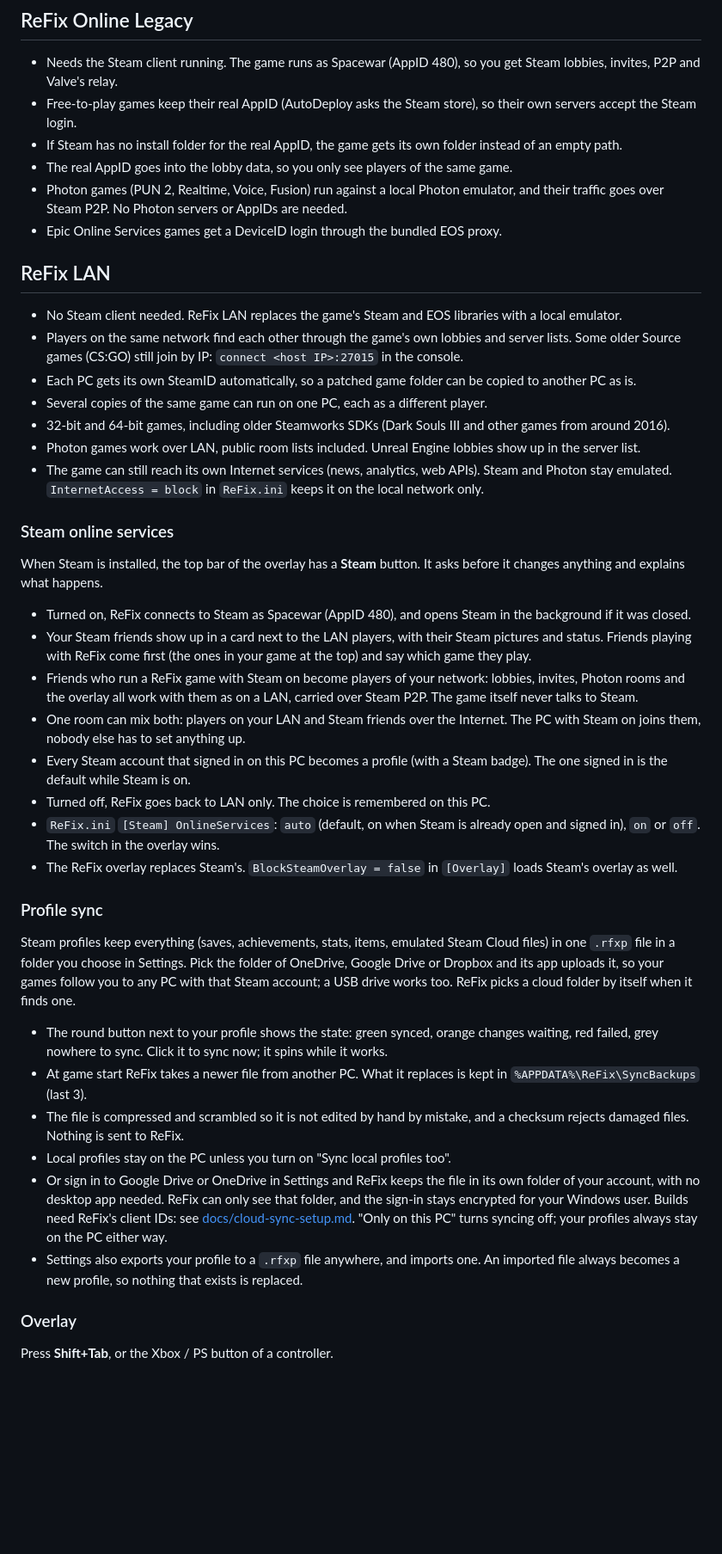
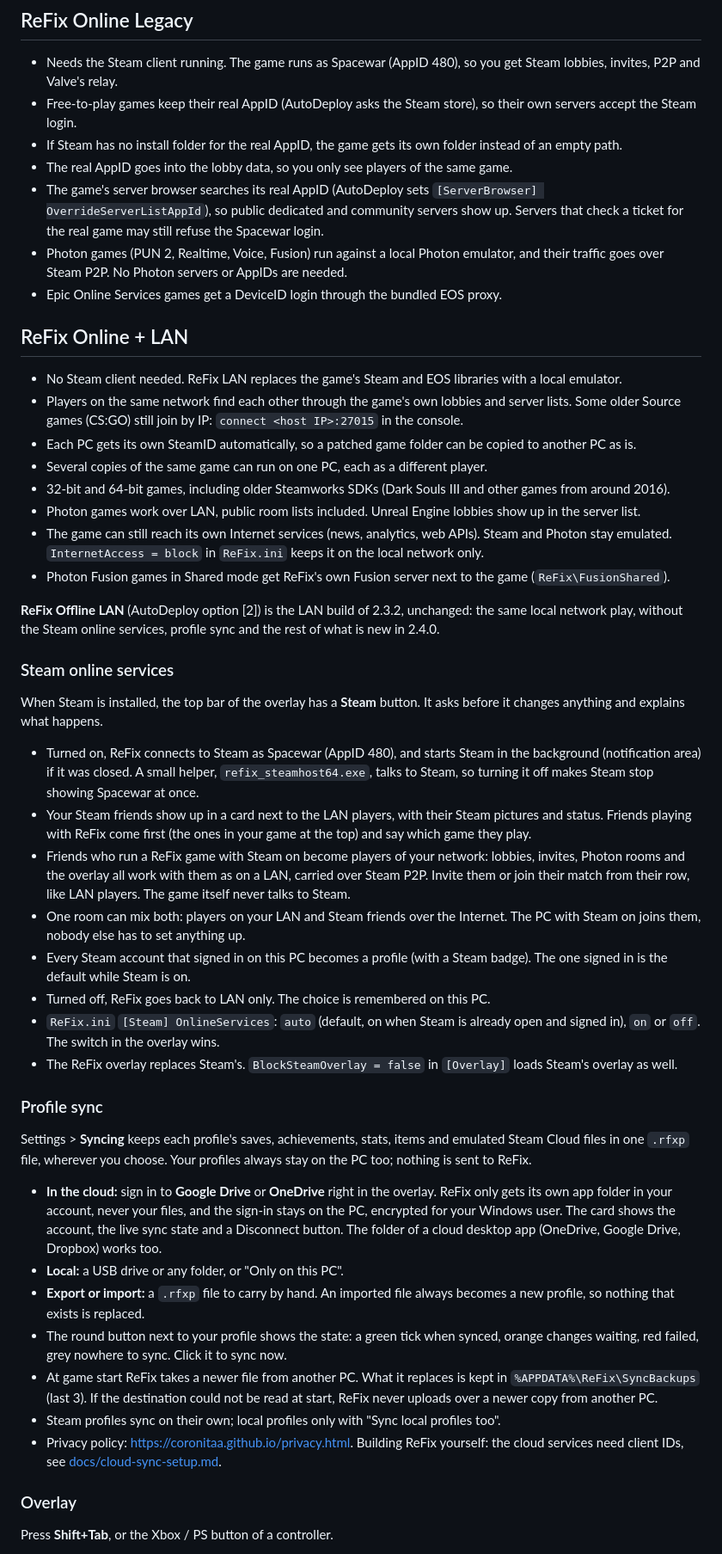
Before and after one commit to Coronitaa/ReFix, a Markdown page: README.md, the part around one of its changes. Shown at 86% size. Drawn GitHub-style; blank space fills up the shorter version.

Commit message:
docs: README for 2.4.0 (three products, Steam friends, cloud sync, NVIDIA, server list)
Co-Authored-By: Claude Opus 5.5 <noreply@anthropic.com>

```diff
--- a/README.md
+++ b/README.md
@@ -36,10 +36,11 @@ To update ReFix in a game, run the new `AutoDeploy` on it again.
 - Free-to-play games keep their real AppID (AutoDeploy asks the Steam store), so their own servers accept the Steam login.
 - If Steam has no install folder for the real AppID, the game gets its own folder instead of an empty path.
 - The real AppID goes into the lobby data, so you only see players of the same game.
+- The game's server browser searches its real AppID (AutoDeploy sets `[ServerBrowser] OverrideServerListAppId`), so public dedicated and community servers show up. Servers that check a ticket for the real game may still refuse the Spacewar login.
 - Photon games (PUN 2, Realtime, Voice, Fusion) run against a local Photon emulator, and their traffic goes over Steam P2P. No Photon servers or AppIDs are needed.
 - Epic Online Services games get a DeviceID login through the bundled EOS proxy.
 
-## ReFix LAN
+## ReFix Online + LAN
 
 - No Steam client needed. ReFix LAN replaces the game's Steam and EOS libraries with a local emulator.
 - Players on the same network find each other through the game's own lobbies and server lists. Some older Source games (CS:GO) still join by IP: `connect <host IP>:27015` in the console.
@@ -48,14 +49,17 @@ To update ReFix in a game, run the new `AutoDeploy` on it again.
 - 32-bit and 64-bit games, including older Steamworks SDKs (Dark Souls III and other games from around 2016).
 - Photon games work over LAN, public room lists included. Unreal Engine lobbies show up in the server list.
 - The game can still reach its own Internet services (news, analytics, web APIs). Steam and Photon stay emulated. `InternetAccess = block` in `ReFix.ini` keeps it on the local network only.
+- Photon Fusion games in Shared mode get ReFix's own Fusion server next to the game (`ReFix\FusionShared`).
+
+**ReFix Offline LAN** (AutoDeploy option [2]) is the LAN build of 2.3.2, unchanged: the same local network play, without the Steam online services, profile sync and the rest of what is new in 2.4.0.
 
 ### Steam online services
 
 When Steam is installed, the top bar of the overlay has a **Steam** button. It asks before it changes anything and explains what happens.
 
-- Turned on, ReFix connects to Steam as Spacewar (AppID 480), and opens Steam in the background if it was closed.
+- Turned on, ReFix connects to Steam as Spacewar (AppID 480), and starts Steam in the background (notification area) if it was closed. A small helper, `refix_steamhost64.exe`, talks to Steam, so turning it off makes Steam stop showing Spacewar at once.
 - Your Steam friends show up in a card next to the LAN players, with their Steam pictures and status. Friends playing with ReFix come first (the ones in your game at the top) and say which game they play.
-- Friends who run a ReFix game with Steam on become players of your network: lobbies, invites, Photon rooms and the overlay all work with them as on a LAN, carried over Steam P2P. The game itself never talks to Steam.
+- Friends who run a ReFix game with Steam on become players of your network: lobbies, invites, Photon rooms and the overlay all work with them as on a LAN, carried over Steam P2P. Invite them or join their match from their row, like LAN players. The game itself never talks to Steam.
 - One room can mix both: players on your LAN and Steam friends over the Internet. The PC with Steam on joins them, nobody else has to set anything up.
 - Every Steam account that signed in on this PC becomes a profile (with a Steam badge). The one signed in is the default while Steam is on.
 - Turned off, ReFix goes back to LAN only. The choice is remembered on this PC.
@@ -64,14 +68,16 @@ When Steam is installed, the top bar of the overlay has a **Steam** button. It a
 
 ### Profile sync
 
-Steam profiles keep everything (saves, achievements, stats, items, emulated Steam Cloud files) in one `.rfxp` file in a folder you choose in Settings. Pick the folder of OneDrive, Google Drive or Dropbox and its app uploads it, so your games follow you to any PC with that Steam account; a USB drive works too. ReFix picks a cloud folder by itself when it finds one.
+Settings > **Syncing** keeps each profile's saves, achievements, stats, items and emulated Steam Cloud files in one `.rfxp` file, wherever you choose. Your profiles always stay on the PC too; nothing is sent to ReFix.
 
-- The round button next to your profile shows the state: green synced, orange changes waiting, red failed, grey nowhere to sync. Click it to sync now; it spins while it works.
-- At game start ReFix takes a newer file from another PC. What it replaces is kept in `%APPDATA%\ReFix\SyncBackups` (last 3).
-- The file is compressed and scrambled so it is not edited by hand by mistake, and a checksum rejects damaged files. Nothing is sent to ReFix.
-- Local profiles stay on the PC unless you turn on "Sync local profiles too".
-- Or sign in to Google Drive or OneDrive in Settings and ReFix keeps the file in its own folder of your account, with no desktop app needed. ReFix can only see that folder, and the sign-in stays encrypted for your Windows user. Builds need ReFix's client IDs: see [docs/cloud-sync-setup.md](docs/cloud-sync-setup.md). "Only on this PC" turns syncing off; your profiles always stay on the PC either way.
-- Settings also exports your profile to a `.rfxp` file anywhere, and imports one. An imported file always becomes a new profile, so nothing that exists is replaced.
+- **In the cloud:** sign in to **Google Drive** or **OneDrive** right in the overlay. ReFix only gets its own app folder in your account, never your files, and the sign-in stays on the PC, encrypted for your Windows user. The card shows the account, the live sync state and a Disconnect button. The folder of a cloud desktop app (OneDrive, Google Drive, Dropbox) works too.
+- **Local:** a USB drive or any folder, or "Only on this PC".
+- **Export or import:** a `.rfxp` file to carry by hand. An imported file always becomes a new profile, so nothing that exists is replaced.
+- The round button next to your profile shows the state: a green tick when synced, orange changes waiting, red failed, grey nowhere to sync. Click it to sync now.
+- At game start ReFix takes a newer file from another PC. What it replaces is kept in `%APPDATA%\ReFix\SyncBackups` (last 3). If the destination could not be read at start, ReFix never uploads over a newer copy from another PC.
+- Steam profiles sync on their own; local profiles only with "Sync local profiles too".
+- Privacy policy: <https://coronitaa.github.io/privacy.html>. Building ReFix yourself: the cloud services need client IDs, see [docs/cloud-sync-setup.md](docs/cloud-sync-setup.md).
+
 ### Overlay
 
 Press **Shift+Tab**, or the Xbox / PS button of a controller.
```
Also changed, not shown: other parts of README.md (+14 -5 lines).
